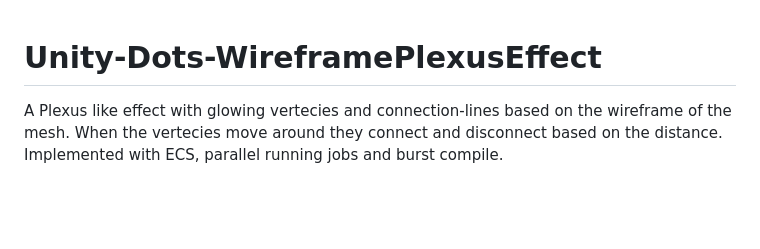
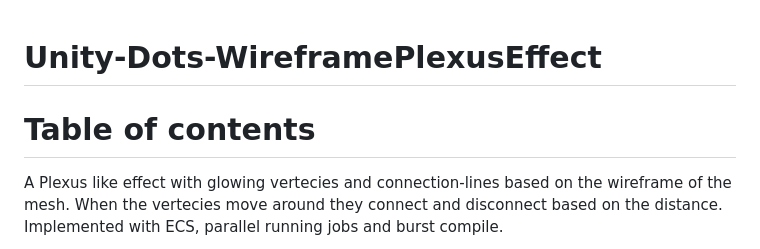
Before and after one commit to Strieglitz/Unity-Dots-WireframePlexusEffect, a Markdown page: README.md, the part around the change. Drawn GitHub-style; blank space fills up the shorter version.

```diff
--- a/README.md
+++ b/README.md
@@ -1,4 +1,6 @@
 # Unity-Dots-WireframePlexusEffect
+
+# Table of contents
 
 A Plexus like effect with glowing vertecies and connection-lines based on the wireframe of the mesh. When the vertecies move around they connect and disconnect based on the distance. Implemented with ECS, parallel running jobs and burst compile.
 
```
